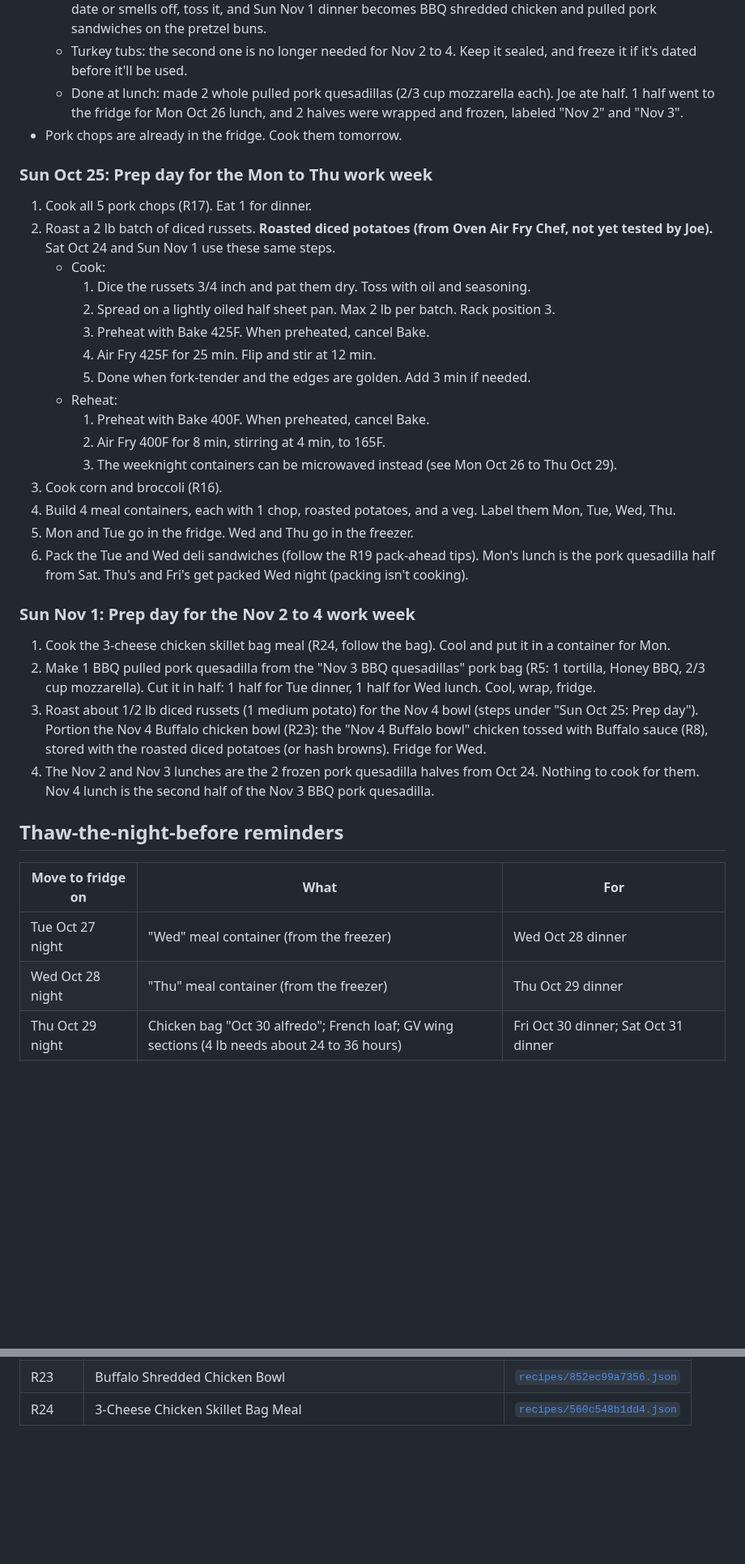
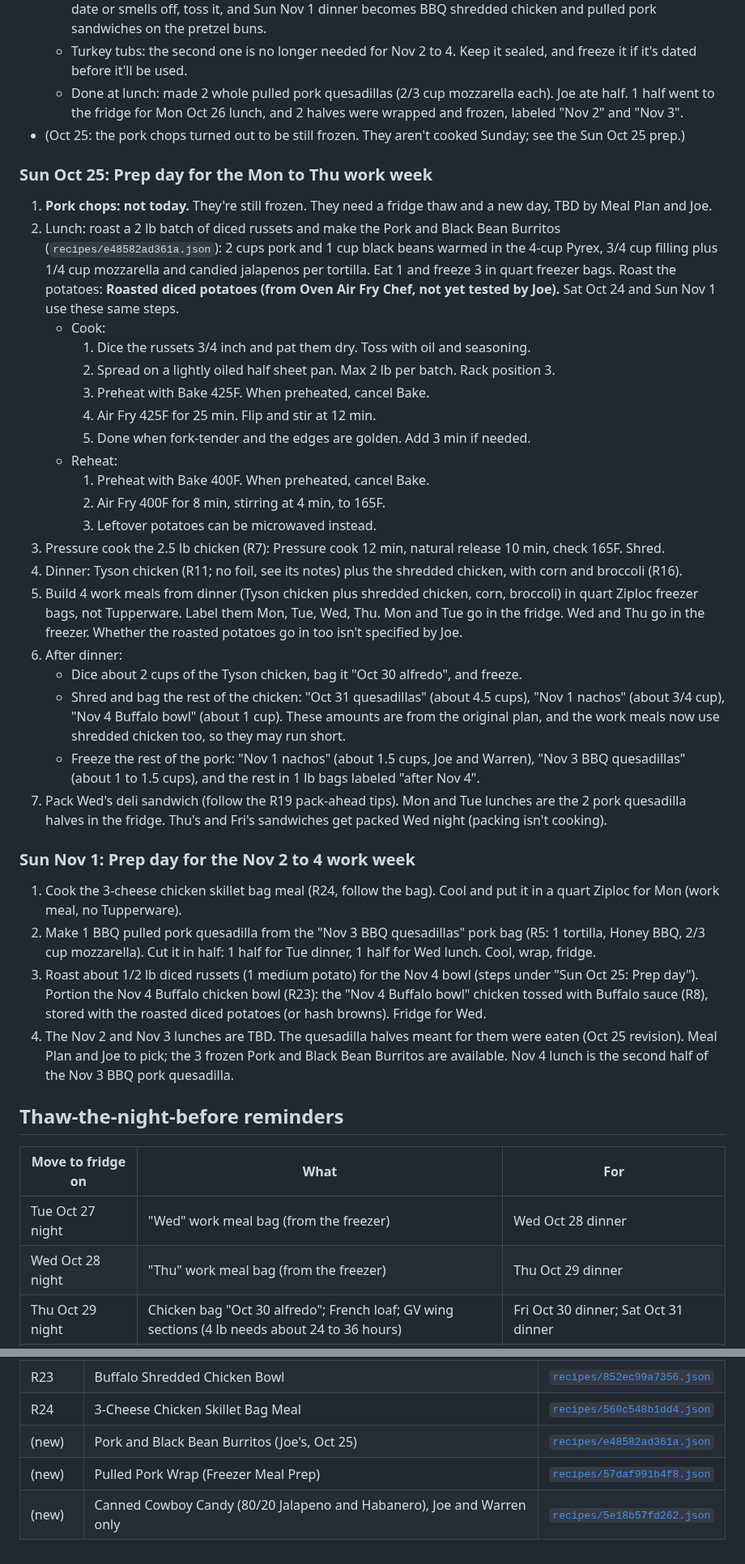
Before and after one commit to T3ckfr3ak1/recipes, a Markdown page: meal-plan/2026-10-20_to_2026-11-04.md, 2 parts joined by grey strips. Shown at 81% size. Rendered like a GitHub page; blank space fills up the shorter version.

Commit message:
Meal plan: Oct 24 results and Oct 25 changes (burritos, chicken work meals, chops TBD, no foil, quart Ziplocs)

```diff
--- a/meal-plan/2026-10-20_to_2026-11-04.md
+++ b/meal-plan/2026-10-20_to_2026-11-04.md
@@ -78,11 +89,11 @@ Augustus backup: if he won't eat a meal, use a spare Mission tortilla for a chee
   - Freeze the sausage links (both packs) and the ground beef, if they're in date. If the ground beef is past its date or smells off, toss it, and Sun Nov 1 dinner becomes BBQ shredded chicken and pulled pork sandwiches on the pretzel buns.
   - Turkey tubs: the second one is no longer needed for Nov 2 to 4. Keep it sealed, and freeze it if it's dated before it'll be used.
   - Done at lunch: made 2 whole pulled pork quesadillas (2/3 cup mozzarella each). Joe ate half. 1 half went to the fridge for Mon Oct 26 lunch, and 2 halves were wrapped and frozen, labeled "Nov 2" and "Nov 3".
-- Pork chops are already in the fridge. Cook them tomorrow.
+- (Oct 25: the pork chops turned out to be still frozen. They aren't cooked Sunday; see the Sun Oct 25 prep.)
 
 ### Sun Oct 25: Prep day for the Mon to Thu work week
-1. Cook all 5 pork chops (R17). Eat 1 for dinner.
-2. Roast a 2 lb batch of diced russets. **Roasted diced potatoes (from Oven Air Fry Chef, not yet tested by Joe).** Sat Oct 24 and Sun Nov 1 use these same steps.
+1. **Pork chops: not today.** They're still frozen. They need a fridge thaw and a new day, TBD by Meal Plan and Joe.
+2. Lunch: roast a 2 lb batch of diced russets and make the Pork and Black Bean Burritos (`recipes/e48582ad361a.json`): 2 cups pork and 1 cup black beans warmed in the 4-cup Pyrex, 3/4 cup filling plus 1/4 cup mozzarella and candied jalapenos per tortilla. Eat 1 and freeze 3 in quart freezer bags. Roast the potatoes: **Roasted diced potatoes (from Oven Air Fry Chef, not yet tested by Joe).** Sat Oct 24 and Sun Nov 1 use these same steps.
    - Cook:
      1. Dice the russets 3/4 inch and pat them dry. Toss with oil and seasoning.
      2. Spread on a lightly oiled half sheet pan. Max 2 lb per batch. Rack position 3.
@@ -92,24 +103,28 @@ Augustus backup: if he won't eat a meal, use a spare Mission tortilla for a chee
    - Reheat:
      1. Preheat with Bake 400F. When preheated, cancel Bake.
      2. Air Fry 400F for 8 min, stirring at 4 min, to 165F.
-     3. The weeknight containers can be microwaved instead (see Mon Oct 26 to Thu Oct 29).
-3. Cook corn and broccoli (R16).
-4. Build 4 meal containers, each with 1 chop, roasted potatoes, and a veg. Label them Mon, Tue, Wed, Thu.
-5. Mon and Tue go in the fridge. Wed and Thu go in the freezer.
-6. Pack the Tue and Wed deli sandwiches (follow the R19 pack-ahead tips). Mon's lunch is the pork quesadilla half from Sat. Thu's and Fri's get packed Wed night (packing isn't cooking).
+     3. Leftover potatoes can be microwaved instead.
+3. Pressure cook the 2.5 lb chicken (R7): Pressure cook 12 min, natural release 10 min, check 165F. Shred.
+4. Dinner: Tyson chicken (R11; no foil, see its notes) plus the shredded chicken, with corn and broccoli (R16).
+5. Build 4 work meals from dinner (Tyson chicken plus shredded chicken, corn, broccoli) in quart Ziploc freezer bags, not Tupperware. Label them Mon, Tue, Wed, Thu. Mon and Tue go in the fridge. Wed and Thu go in the freezer. Whether the roasted potatoes go in too isn't specified by Joe.
+6. After dinner:
+   - Dice about 2 cups of the Tyson chicken, bag it "Oct 30 alfredo", and freeze.
+   - Shred and bag the rest of the chicken: "Oct 31 quesadillas" (about 4.5 cups), "Nov 1 nachos" (about 3/4 cup), "Nov 4 Buffalo bowl" (about 1 cup). These amounts are from the original plan, and the work meals now use shredded chicken too, so they may run short.
+   - Freeze the rest of the pork: "Nov 1 nachos" (about 1.5 cups, Joe and Warren), "Nov 3 BBQ quesadillas" (about 1 to 1.5 cups), and the rest in 1 lb bags labeled "after Nov 4".
+7. Pack Wed's deli sandwich (follow the R19 pack-ahead tips). Mon and Tue lunches are the 2 pork quesadilla halves in the fridge. Thu's and Fri's sandwiches get packed Wed night (packing isn't cooking).
 
 ### Sun Nov 1: Prep day for the Nov 2 to 4 work week
-1. Cook the 3-cheese chicken skillet bag meal (R24, follow the bag). Cool and put it in a container for Mon.
+1. Cook the 3-cheese chicken skillet bag meal (R24, follow the bag). Cool and put it in a quart Ziploc for Mon (work meal, no Tupperware).
 2. Make 1 BBQ pulled pork quesadilla from the "Nov 3 BBQ quesadillas" pork bag (R5: 1 tortilla, Honey BBQ, 2/3 cup mozzarella). Cut it in half: 1 half for Tue dinner, 1 half for Wed lunch. Cool, wrap, fridge.
 3. Roast about 1/2 lb diced russets (1 medium potato) for the Nov 4 bowl (steps under "Sun Oct 25: Prep day"). Portion the Nov 4 Buffalo chicken bowl (R23): the "Nov 4 Buffalo bowl" chicken tossed with Buffalo sauce (R8), stored with the roasted diced potatoes (or hash browns). Fridge for Wed.
-4. The Nov 2 and Nov 3 lunches are the 2 frozen pork quesadilla halves from Oct 24. Nothing to cook for them. Nov 4 lunch is the second half of the Nov 3 BBQ pork quesadilla.
+4. The Nov 2 and Nov 3 lunches are TBD. The quesadilla halves meant for them were eaten (Oct 25 revision). Meal Plan and Joe to pick; the 3 frozen Pork and Black Bean Burritos are available. Nov 4 lunch is the second half of the Nov 3 BBQ pork quesadilla.
 
 ## Thaw-the-night-before reminders
 
 | Move to fridge on | What | For |
 |---|---|---|
-| Tue Oct 27 night | "Wed" meal container (from the freezer) | Wed Oct 28 dinner |
-| Wed Oct 28 night | "Thu" meal container (from the freezer) | Thu Oct 29 dinner |
+| Tue Oct 27 night | "Wed" work meal bag (from the freezer) | Wed Oct 28 dinner |
+| Wed Oct 28 night | "Thu" work meal bag (from the freezer) | Thu Oct 29 dinner |
 | Thu Oct 29 night | Chicken bag "Oct 30 alfredo"; French loaf; GV wing sections (4 lb needs about 24 to 36 hours) | Fri Oct 30 dinner; Sat Oct 31 dinner |
 | Fri Oct 30 night | Sausage links (both packs); chicken bag "Oct 31 quesadillas" | Sat Oct 31 breakfast and lunch |
 | Sat Oct 31 night | Pulled pork bags "Nov 1 nachos" and "Nov 3 BBQ quesadillas"; chicken bags "Nov 1 nachos" and "Nov 4 Buffalo bowl"; ground beef; pretzel buns (counter) | Sun Nov 1 lunch, dinner, and prep |
@@ -218,3 +235,6 @@ General rules: get cooked food into the fridge within 2 hours. Freeze flat in la
 | R22 | Skillet Burgers on Pretzel Buns | [`recipes/ca1bb4cb4382.json`](../recipes/ca1bb4cb4382.json) |
 | R23 | Buffalo Shredded Chicken Bowl | [`recipes/852ec99a7356.json`](../recipes/852ec99a7356.json) |
 | R24 | 3-Cheese Chicken Skillet Bag Meal | [`recipes/560c548b1dd4.json`](../recipes/560c548b1dd4.json) |
+| (new) | Pork and Black Bean Burritos (Joe's, Oct 25) | [`recipes/e48582ad361a.json`](../recipes/e48582ad361a.json) |
+| (new) | Pulled Pork Wrap (Freezer Meal Prep) | [`recipes/57daf991b4f8.json`](../recipes/57daf991b4f8.json) |
+| (new) | Canned Cowboy Candy (80/20 Jalapeno and Habanero), Joe and Warren only | [`recipes/5e18b57fd262.json`](../recipes/5e18b57fd262.json) |
```
Also changed, not shown: other parts of meal-plan/2026-10-20_to_2026-11-04.md (+51 -38 lines).
